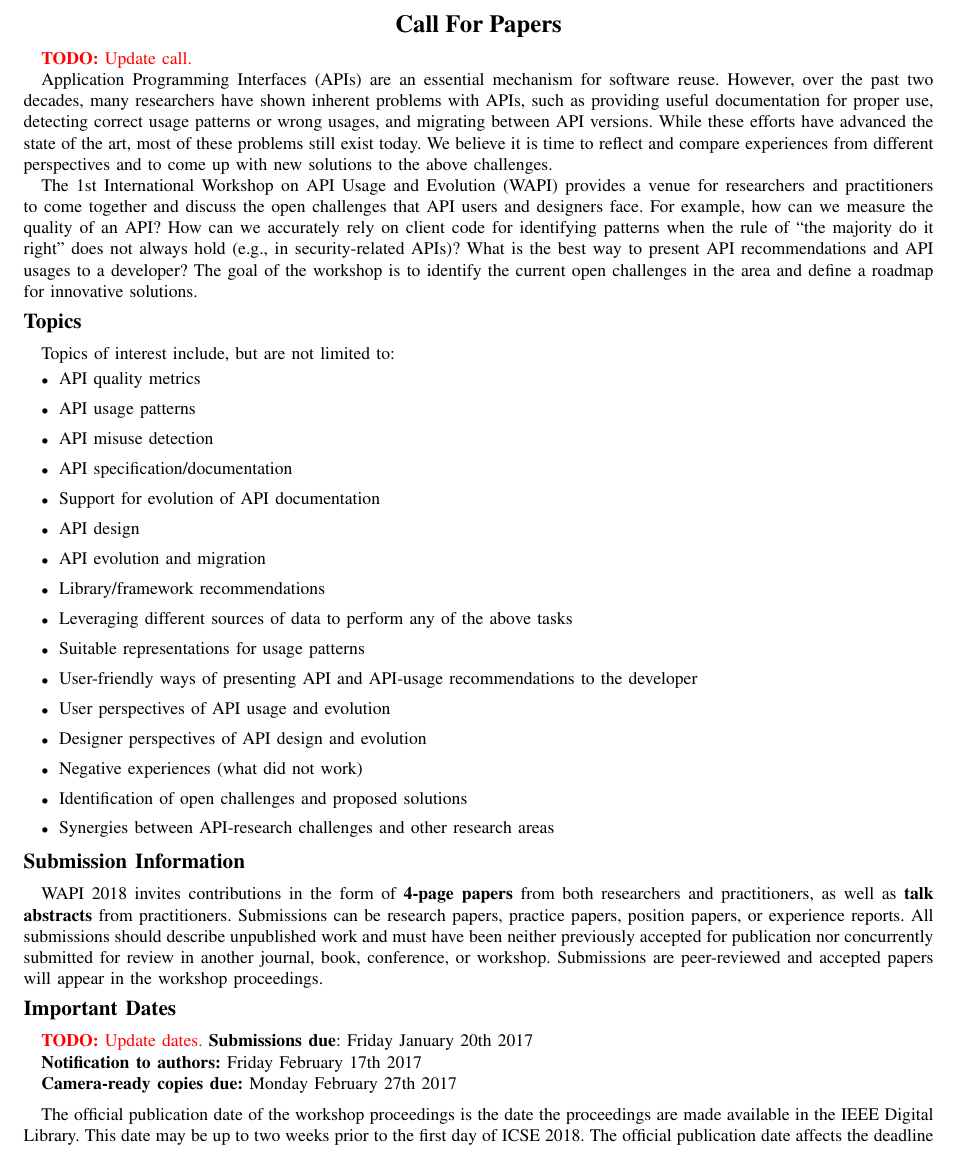
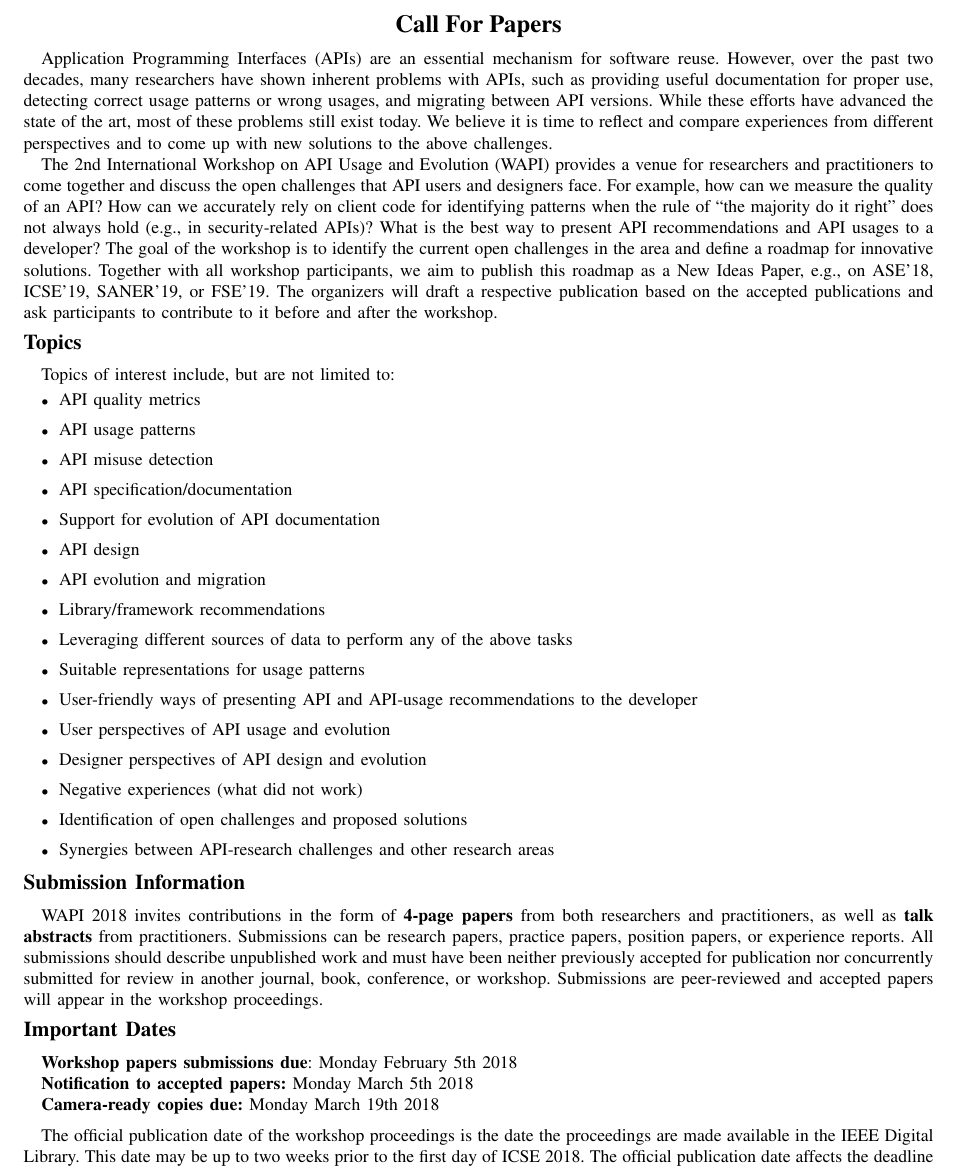
Before and after one commit to w-api/proposal, a LaTeX paper (main.tex): part of page 4 of 4, cut so that both start at the same text. Compiled offline with pdfLaTeX.

Commit message:
Update CFP.

```diff
--- a/main.tex
+++ b/main.tex
@@ -167,11 +167,9 @@ The preliminary website for the workshop as well as the call for papers can be f
 \Large{\textbf{Call For Papers}}
 \end{center}
 
-\todo{Update call.}
-
 Application Programming Interfaces (APIs) are an essential mechanism for software reuse. However, over the past two decades, many researchers have shown inherent problems with APIs, such as providing useful documentation for proper use, detecting correct usage patterns or wrong usages, and migrating between API versions. While these efforts have advanced the state of the art, most of these problems still exist today. We believe it is time to reflect and compare experiences from different perspectives and to come up with new solutions to the above challenges.
 
-The 1st International Workshop on API Usage and Evolution (\shortname{}) provides a venue for researchers and practitioners to come together and discuss the open challenges that API users and designers face. For example, how can we measure the quality of an API\@? How can we accurately rely on client code for identifying patterns when the rule of ``the majority do it right'' does not always hold (e.g., in security-related APIs)? What is the best way to present API recommendations and API usages to a developer? The goal of the workshop is to identify the current open challenges in the area and define a roadmap for innovative solutions.
+The 2nd International Workshop on API Usage and Evolution (\shortname{}) provides a venue for researchers and practitioners to come together and discuss the open challenges that API users and designers face. For example, how can we measure the quality of an API\@? How can we accurately rely on client code for identifying patterns when the rule of ``the majority do it right'' does not always hold (e.g., in security-related APIs)? What is the best way to present API recommendations and API usages to a developer? The goal of the workshop is to identify the current open challenges in the area and define a roadmap for innovative solutions. Together with all workshop participants, we aim to publish this roadmap as a New Ideas Paper, e.g., on ASE'18, ICSE'19, SANER'19, or FSE'19. The organizers will draft a respective publication based on the accepted publications and ask participants to contribute to it before and after the workshop.
 
 
 \vspace{0.2cm}
@@ -215,12 +213,11 @@ Topics of interest include, but are not limited to:
 \textbf{\large Important Dates}
 \vspace{0.2cm}
 
-\todo{Update dates.}
-\textbf{Submissions due}: Friday January 20th 2017
+\textbf{Workshop papers submissions due}: Monday February 5th 2018
 
-\textbf{Notification to authors:} Friday February 17th 2017
+\textbf{Notification to accepted papers:} Monday March 5th 2018
 
-\textbf{Camera-ready copies due:} Monday February 27th 2017
+\textbf{Camera-ready copies due:} Monday March 19th 2018
 
 \vspace{0.2cm}
 
```
